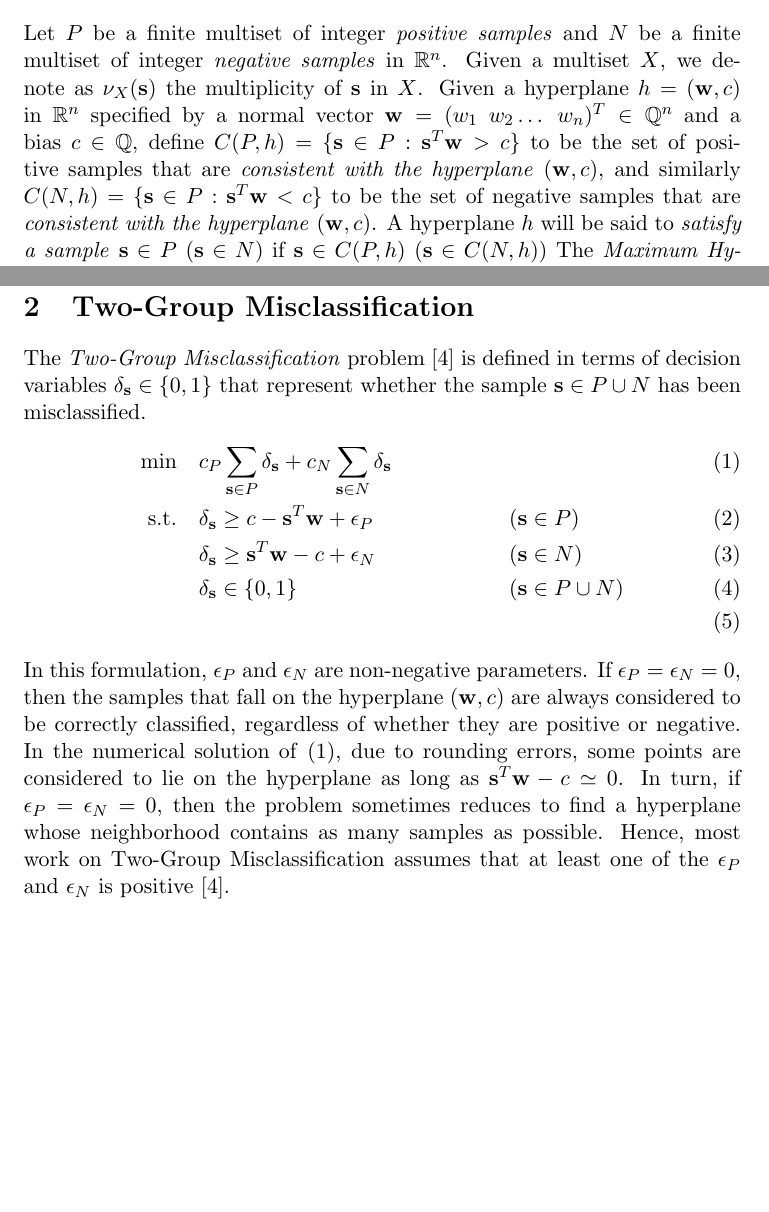
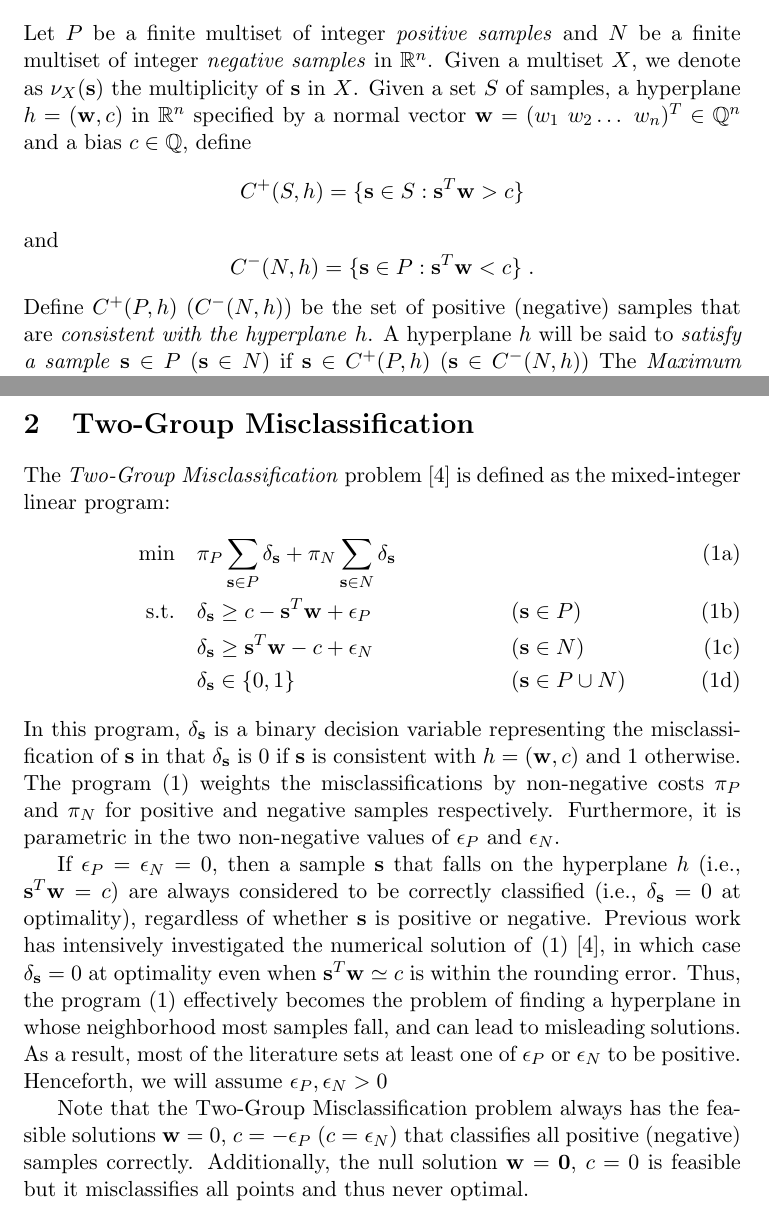
Before and after one commit to vxl11/widereach, a LaTeX document (tex/classification.tex): two parts of pages 1 and 3 of 4, joined at a grey line, cut so that both start at the same text, the shorter picture padded with empty space. Compiled offline with pdfLaTeX.

Commit message:
Two-Group Misclassification: consequences

```diff
--- a/tex/classification.tex
+++ b/tex/classification.tex
@@ -37,20 +37,22 @@
 Let $P$ be a finite multiset of integer {\em positive samples\/} and
 $N$ be a finite multiset of integer {\em negative samples\/} in $\R^n$.
 Given a multiset $X$, we denote as $\nu_X(\vect{s})$ the multiplicity of $\vect{s}$ in $X$.
-Given a hyperplane $h = (\vect{w}, c)$ in $\R^n$
+Given a set $S$ of samples, a hyperplane $h = (\vect{w}, c)$ in $\R^n$
 specified by a normal vector $\vect{w} = (w_1 ~ w_2 \dots ~ w_n)^T \in \Q^n$ and a bias $c \in \Q$,
-define $C(P, h) = \{ \vect{s} \in P : \vect{s}^T \vect{w} > c \}$
-to be the set of positive samples that are {\em consistent with the hyperplane\/} $(\vect{w}, c)$,
-and similarly $C(N, h) = \{ \vect{s} \in P : \vect{s}^T \vect{w} < c \}$
-to be the set of negative samples that are {\em consistent with the hyperplane\/} $(\vect{w}, c)$.
+define
+$$C^+(S, h) = \{ \vect{s} \in S : \vect{s}^T \vect{w} > c \}$$
+and
+$$C^-(N, h) = \{ \vect{s} \in P : \vect{s}^T \vect{w} < c \}\;.$$
+Define $C^+(P, h)$ ($C^-(N, h)$) be the set of positive
+(negative) samples that are
+{\em consistent with the hyperplane\/} $h$.
 A hyperplane $h$ will be said to {\em satisfy a sample\/}
 $\vect{s} \in P$ ($\vect{s} \in N$)
-if $\vect{s} \in C(P, h)$ ($\vect{s} \in C(N, h)$)
+if $\vect{s} \in C^+(P, h)$ ($\vect{s} \in C^-(N, h)$)
 The {\em Maximum Hyperplane Consistency\/} problem is the problem in which,
 given $P$ and $N$, we wish to find a hyperplane $h$
 to maximize $|C(P, h)| + |C(N, h)|$, the number of samples
 that are consistent with the given hyperplane \cite{countingapprox}.
-
 
 The special case in which $c$ is required to be $c = 0$ is the {\em Open Hemisphere\/} problem,
 which is known to be NP-complete in general but solvable in polynomial time
@@ -118,29 +120,49 @@ method in \cite{rndvect}. Then, for any (positive) sample $\vect{s} \in P$,
 $\Pr [ \vect{w}^T \vect{s} > 0 ] = 1 / 2$.
 
 \section{Two-Group Misclassification}
-The {\em Two-Group Misclassification\/} problem \cite{ClassificationOptSurvey} is defined in terms of decision variables $\delta\sv{s} \in \{ 0, 1 \}$
-that represent whether the sample $\vect{s} \in P \cup N$ has been misclassified.
+The {\em Two-Group Misclassification\/} problem \cite{ClassificationOptSurvey}
+is defined as the mixed-integer linear program:
+\begin{subequations}
+\label{eq:twogroupmisclassification}
 \begin{align}
-\label{eq:twogroupmisclassification}
 \min\quad &
-c_P \sum_{\vect{s} \in P} \delta\sv{s} + c_N \sum_{\vect{s} \in N} \delta\sv{s} \\
+\pi_P \sum_{\vect{s} \in P} \delta\sv{s} +
+\pi_N \sum_{\vect{s} \in N} \delta\sv{s} \\
 \text{s.t.}\quad &
 \delta\sv{s} \geq c - \vect{s}^T \vect{w} + \epsilon_P & & (\vect{s} \in P) \\
 & \delta\sv{s} \geq \vect{s}^T \vect{w} - c + \epsilon_N & & (\vect{s} \in N) \\
-& \delta\sv{s} \in \{ 0, 1 \} & & (\vect{s} \in P \cup N) \\
+& \delta\sv{s} \in \{ 0, 1 \} & & (\vect{s} \in P \cup N)
 \end{align}
-In this formulation, $\epsilon_P$ and $\epsilon_N$ are non-negative parameters.
-If $\epsilon_P = \epsilon_N = 0$, then the samples that fall on the hyperplane
-$(\vect{w}, c)$ are always considered to be correctly classified, regardless
-of whether they are positive or negative.
-In the numerical solution of \eqref{eq:twogroupmisclassification},
-due to rounding errors, some points are considered to lie on the hyperplane
-as long as $\vect{s}^T \vect{w} - c \simeq 0$.
-In turn, if $\epsilon_P = \epsilon_N = 0$, then
-the problem sometimes reduces to find a hyperplane whose neighborhood contains
-as many samples as possible.
-Hence, most work on Two-Group Misclassification assumes that at least one of
-the $\epsilon_P$ and $\epsilon_N$ is positive \cite{ClassificationOptSurvey}.
+\end{subequations}
+In this program, $\delta\sv{s}$ is a binary decision variable representing
+the misclassification of $\vect{s}$ in that $\delta\sv{s}$ is
+0 if $\vect{s}$ is consistent with $h = (\vect{w}, c)$ and
+1 otherwise.
+The program \eqref{eq:twogroupmisclassification} weights the misclassifications
+by non-negative costs $\pi_P$ and $\pi_N$
+for positive and negative samples respectively.
+Furthermore, it is parametric in the two non-negative
+values of $\epsilon_P$ and $\epsilon_N$.
+
+If $\epsilon_P = \epsilon_N = 0$, then a sample $\vect{s}$ that falls on the hyperplane $h$ (i.e., $\vect{s}^T \vect{w} = c$) are always considered to be correctly classified (i.e., $\delta\sv{s} = 0$ at optimality), regardless
+of whether $\vect{s}$ is positive or negative.
+Previous work has intensively investigated the numerical solution of
+\eqref{eq:twogroupmisclassification} \cite{ClassificationOptSurvey}, in which case
+$\delta\sv{s} = 0$ at optimality even when $\vect{s}^T \vect{w} \simeq c$
+is within the rounding error.
+Thus, the program \eqref{eq:twogroupmisclassification} effectively
+becomes the problem of finding
+a hyperplane in whose neighborhood most samples fall, and can lead to
+misleading solutions.
+As a result, most of the literature sets at least one of $\epsilon_P$ or
+$\epsilon_N$ to be positive.
+Henceforth, we will assume $\epsilon_P, \epsilon_N > 0$
+
+Note that the Two-Group Misclassification problem always has the feasible
+solutions $\vect{w} = 0$, $c = - \epsilon_P$ ($c = \epsilon_N$)
+that classifies all positive (negative) samples correctly.
+Additionally, the null solution $\vect{w} = \vect{0}$, $c = 0$ is feasible but
+it misclassifies all points and thus never optimal.
 
 
 \section{Wide-Reach Classification}
```
